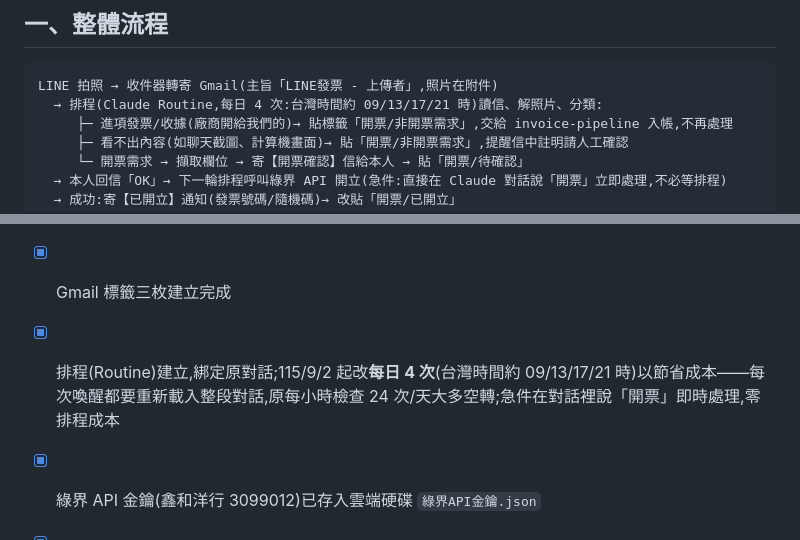
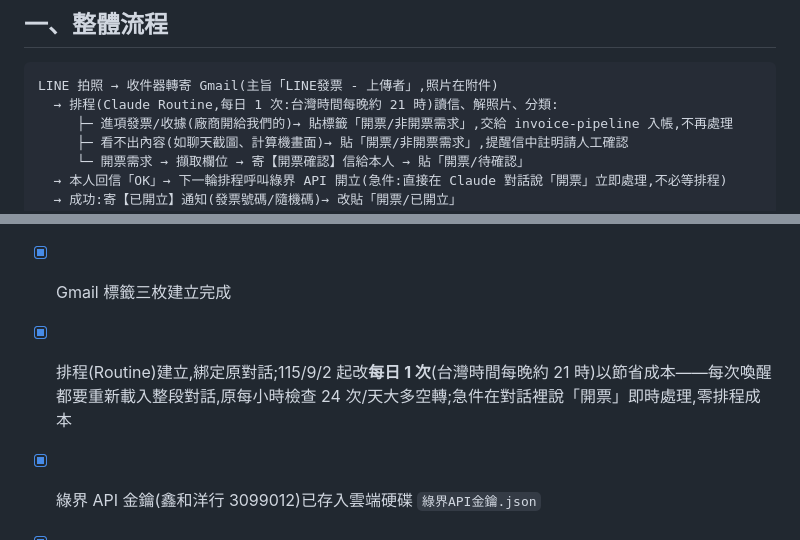
Before and after one commit to onlycoffee99/home-1, a Markdown page: 記帳/開票自動化_總說明.md, 2 parts joined by grey strips. Rendered like a GitHub page.

Commit message:
開票排程再降頻:每日1次(台灣時間每晚21時),急件走對話即時處理
Co-Authored-By: Claude Fable 5 <noreply@anthropic.com>
Claude-Session: https://claude.ai/code/session_01DdEL9foYKn1k4CMYBLCxGe

````diff
--- a/記帳/開票自動化_總說明.md
+++ b/記帳/開票自動化_總說明.md
@@ -7,7 +7,7 @@
 
 ```
 LINE 拍照 → 收件器轉寄 Gmail(主旨「LINE發票 - 上傳者」,照片在附件)
-  → 排程(Claude Routine,每日 4 次:台灣時間約 09/13/17/21 時)讀信、解照片、分類:
+  → 排程(Claude Routine,每日 1 次:台灣時間每晚約 21 時)讀信、解照片、分類:
      ├─ 進項發票/收據(廠商開給我們的)→ 貼標籤「開票/非開票需求」,交給 invoice-pipeline 入帳,不再處理
      ├─ 看不出內容(如聊天截圖、計算機畫面)→ 貼「開票/非開票需求」,提醒信中註明請人工確認
      └─ 開票需求 → 擷取欄位 → 寄【開票確認】信給本人 → 貼「開票/待確認」
@@ -100,7 +100,7 @@ for(const p of mime.split(/--[0-9a-zA-Z=_.()+-]+\r?\n/)){
 
 - [x] 開立工具 `tools/einvoice/issue.js` 完成並實測通過(測試環境開立成功)
 - [x] Gmail 標籤三枚建立完成
-- [x] 排程(Routine)建立,綁定原對話;115/9/2 起改**每日 4 次**(台灣時間約 09/13/17/21 時)以節省成本——每次喚醒都要重新載入整段對話,原每小時檢查 24 次/天大多空轉;急件在對話裡說「開票」即時處理,零排程成本
+- [x] 排程(Routine)建立,綁定原對話;115/9/2 起改**每日 1 次**(台灣時間每晚約 21 時)以節省成本——每次喚醒都要重新載入整段對話,原每小時檢查 24 次/天大多空轉;急件在對話裡說「開票」即時處理,零排程成本
 - [x] 綠界 API 金鑰(鑫和洋行 3099012)已存入雲端硬碟 `綠界API金鑰.json`
 - [x] 環境網路存取已改「完整」,綠界正式/測試環境均連通
 - [x] 正式金鑰唯讀驗證成功;115 年 9-10 月 FW 字軌已在綠界系統內
````
Also changed, not shown: 1 other file.
